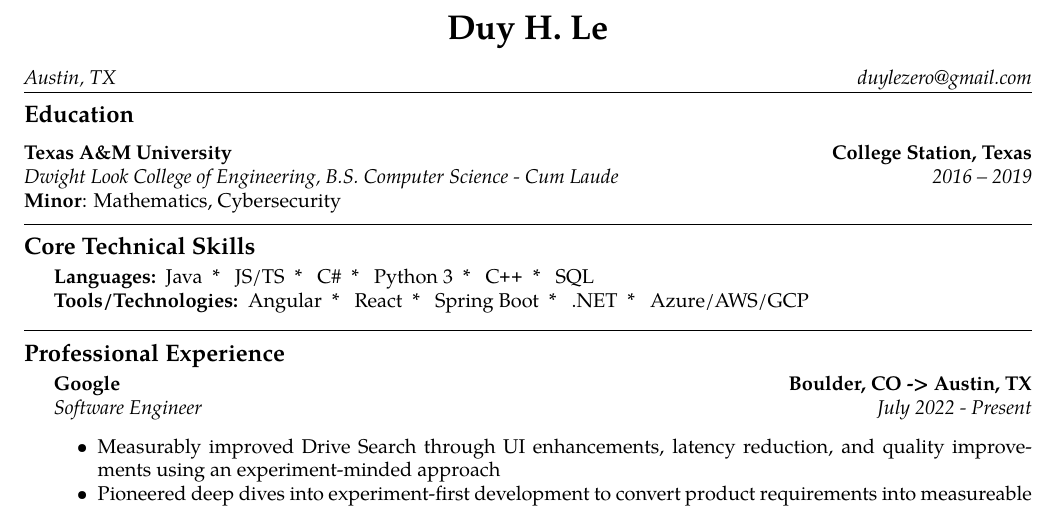
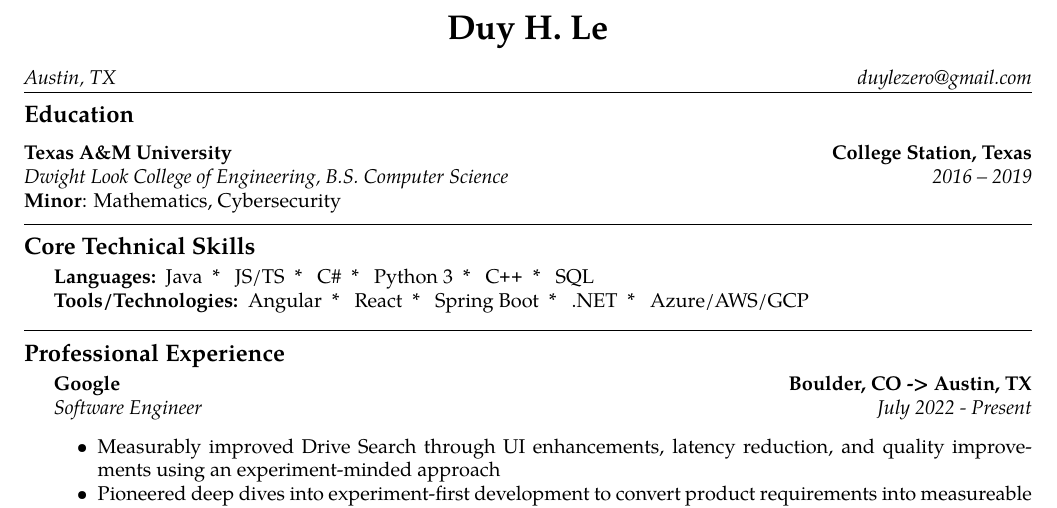
Before and after one commit to duylecoding/Resume, a LaTeX CV (resume.tex): part of the page, cut so that both start at the same text. Compiled offline with pdfLaTeX.

Commit message:
edit school

```diff
--- a/resume.tex
+++ b/resume.tex
@@ -61,7 +61,7 @@
 		{\textbf{College Station, Texas}}
 	\\
 	\headerrow
-		{\emph{Dwight Look College of Engineering, B.S. Computer Science - Cum Laude}}
+		{\emph{Dwight Look College of Engineering, B.S. Computer Science}}
 		{\emph{2016 -- 2019}}
 	\vspace{-0.4em}
 		 \textbf{Minor}: Mathematics, Cybersecurity \\
```
Also changed, not shown: resume.pdf, 1 other file.
